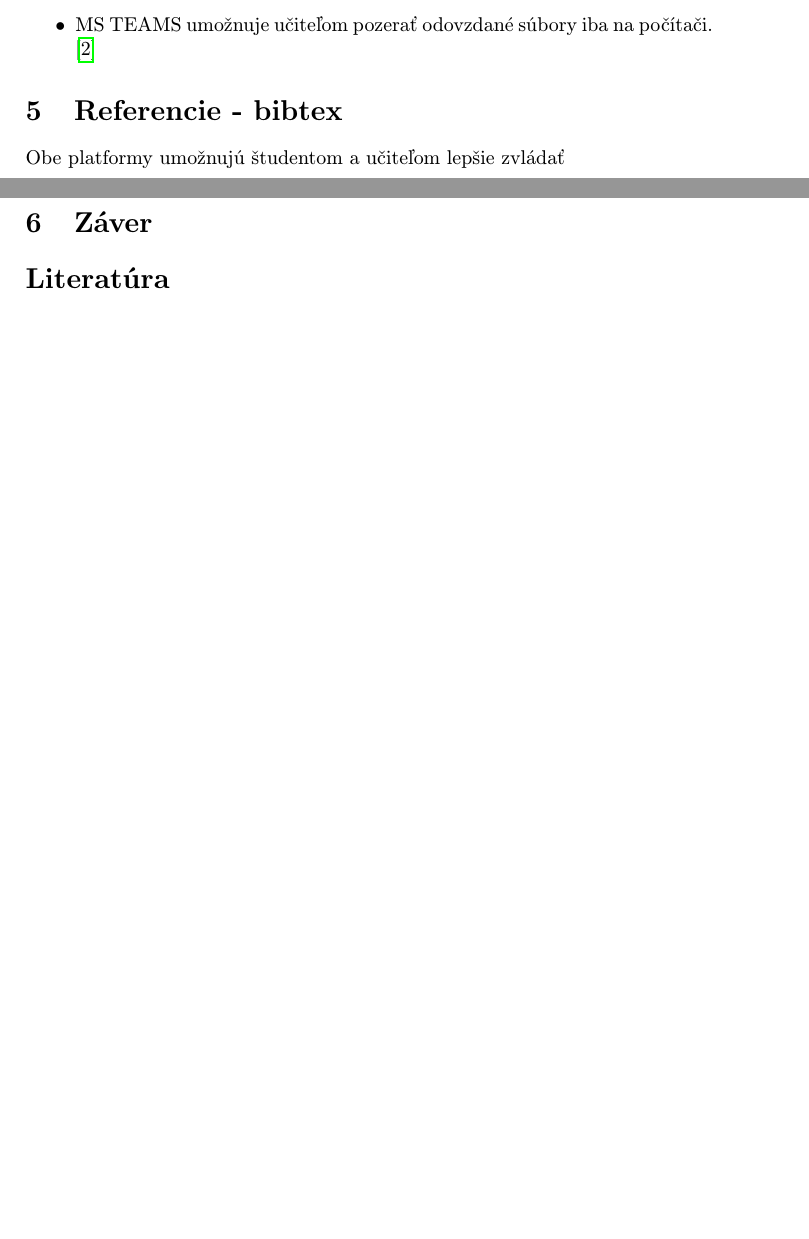
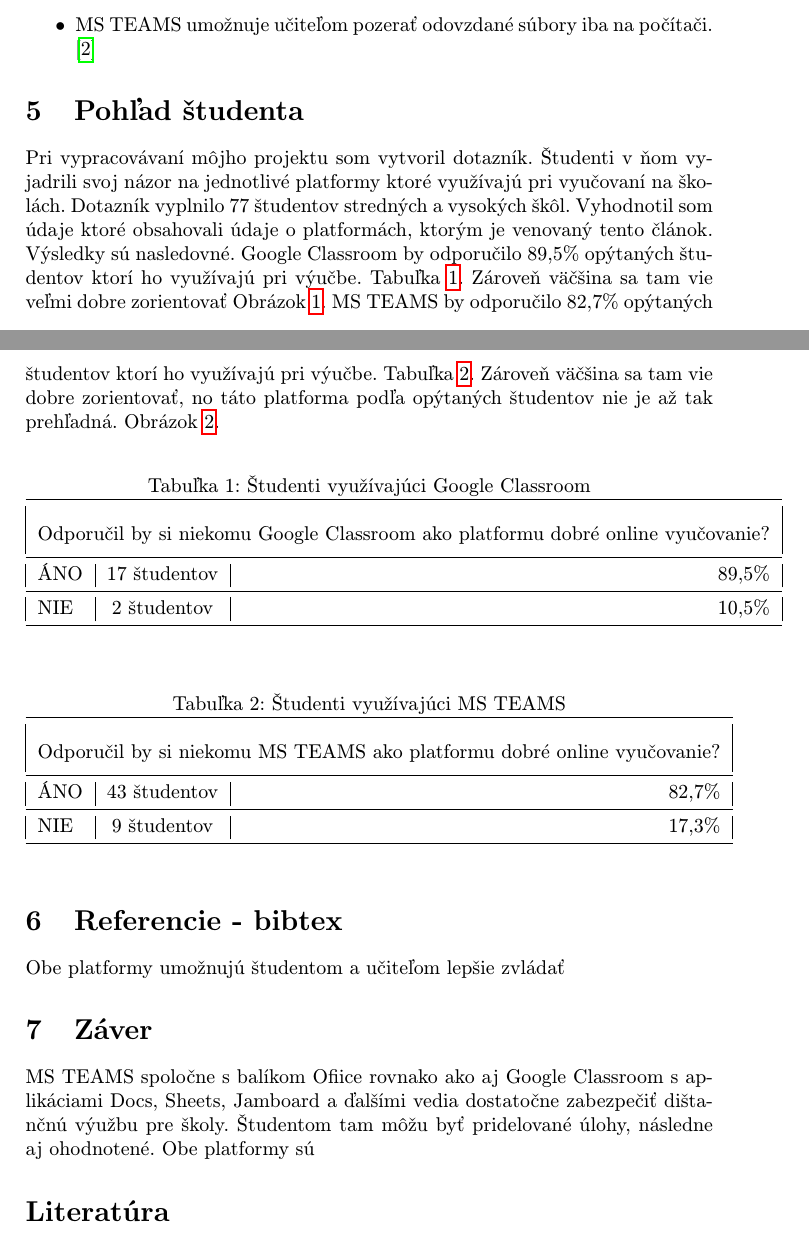
Before and after one commit to filipcak/MIP, a LaTeX paper (clanok.tex): two parts of pages 3 and 4 of 4 before the commit and two parts of pages 3 and 4 of 6 after it, joined at a grey line, cut so that both start at the same text, the shorter picture padded with empty space. Compiled offline with pdfLaTeX.

Commit message:
pridanie grafov, vystup z dotaznika

```diff
--- a/clanok.tex
+++ b/clanok.tex
@@ -1,17 +1,17 @@
 % Metódy inžinierskej práce
 
 \documentclass[10pt,slovak,a4paper]{article}
+%\includegraphics{}
 
 \usepackage[slovak]{babel}
 \usepackage[IL2]{fontenc}
 \usepackage[utf8]{inputenc}
 \usepackage{graphicx}
-\usepackage{url} % príkaz \url na formátovanie URL
+\usepackage{url}
 \usepackage{hyperref} % odkazy v texte budú aktívne (pri niektorých triedach dokumentov spôsobuje posun textu)
-
-
+\usepackage{booktabs}
+\usepackage{multirow}
 \usepackage{cite}
-%\usepackage{times}
 
 \pagestyle{headings}
 
@@ -95,12 +96,46 @@
 	\item Google Classrom umožnuje študentovi zrušiť odovzdanie súboru a nahrať nový .Ako aj viacnásobné upravenie súboru po vrátení od učiteľa. Zmeny sa ukladajú. Pri MS TEAMS študent može upraviť svoj odozdaný súbor až keď mu ho učiteľ vráti. Tento úkon býva označený ako - naspäť v rukách.
 	\item Vysvetlenie hodnotenia jednotlivých častí úlohy je implementované pri MS TEAMS. V Google Classroom iba s použitím externého rozšírenia.
 	\item MS TEAMS umožnuje učiteľom pozerať odovzdané súbory iba na počítači.\cite{porovnanie}
+\end{itemize}
+
+\section{Pohľad študenta} \label{pohľad studenta}
+Pri vypracovávaní môjho projektu som vytvoril dotazník. Študenti v ňom vyjadrili svoj názor na jednotlivé platformy ktoré využívajú pri vyučovaní na školách. Dotazník vyplnilo 77 študentov stredných a vysokých škôl. Vyhodnotil som údaje ktoré obsahovali údaje o platformách, ktorým je venovaný tento článok. Výsledky sú nasledovné. Google Classroom by odporučilo 89,5\% opýtaných študentov ktorí ho využívajú pri výučbe. Tabuľka \ref{tab:tabulkaGoogle}. Zároveň väčšina sa tam vie veľmi dobre zorientovať Obrázok \ref{diagramGoogle}. MS TEAMS by odporučilo 82,7\% opýtaných študentov ktorí ho využívajú pri výučbe. Tabuľka \ref{tab:tabulkaMS}. Zároveň väčšina sa tam vie dobre zorientovať, no táto platforma podľa opýtaných študentov nie je až tak prehľadná.  Obrázok \ref{diagramMS}.
 
 
-\end{itemize}
+% Table generated by Excel2LaTeX from sheet 'Google Classroom'
+\begin{table}[htbp]
+  \centering
+  \caption{Študenti využívajúci Google Classroom}
+    \begin{tabular}{|l|cc|r|}
+    \toprule
+    \multicolumn{4}{|c|}{\multirow{2}[2]{*}{Odporučil by si niekomu Google Classroom ako platformu dobré online vyučovanie?}} \\
+    \multicolumn{4}{|c|}{} \\
+    \midrule
+    ÁNO   & \multicolumn{2}{c|}{17 študentov} & 89,5\% \\
+    \midrule
+    NIE   & \multicolumn{2}{c|}{2 študentov} & 10,5\% \\
+    \bottomrule
+    \end{tabular}%
+  \label{tab:tabulkaGoogle}%
+\end{table}%
 
 
-
+% Table generated by Excel2LaTeX from sheet 'MS TEAMS'
+\begin{table}[htbp]
+  \centering
+  \caption{Študenti využívajúci MS TEAMS}
+    \begin{tabular}{|l|cc|r|}
+    \toprule
+    \multicolumn{4}{|c|}{\multirow{2}[2]{*}{Odporučil by si niekomu MS TEAMS ako platformu dobré online vyučovanie?}} \\
+    \multicolumn{4}{|c|}{} \\
+    \midrule
+    ÁNO   & \multicolumn{2}{c|}{43 študentov} & 82,7\% \\
+    \midrule
+    NIE   & \multicolumn{2}{c|}{9 študentov} & 17,3\% \\
+    \bottomrule
+    \end{tabular}%
+  \label{tab:tabulkaMS}%
+\end{table}%
 
 %\section{Iná časť} \label{ina}
 
@@ -121,3 +156,4 @@
 Obe platformy umožnujú študentom a učiteľom lepšie zvládať
 
 \section{Záver} \label{zaver} % prípadne iný variant názvu
+MS TEAMS spoločne s balíkom Ofiice rovnako ako aj Google Classroom s aplikáciami Docs, Sheets, Jamboard a ďalšími vedia dostatočne zabezpečiť dištančnú výužbu pre školy. Študentom tam môžu byť pridelované úlohy, následne aj ohodnotené. Obe platformy sú
```
Also changed, not shown: Diagram.pdf (added), Diagramy.pdf (added), clanok.pdf, clanok.tex (24 more changed lines), 1 other file.
